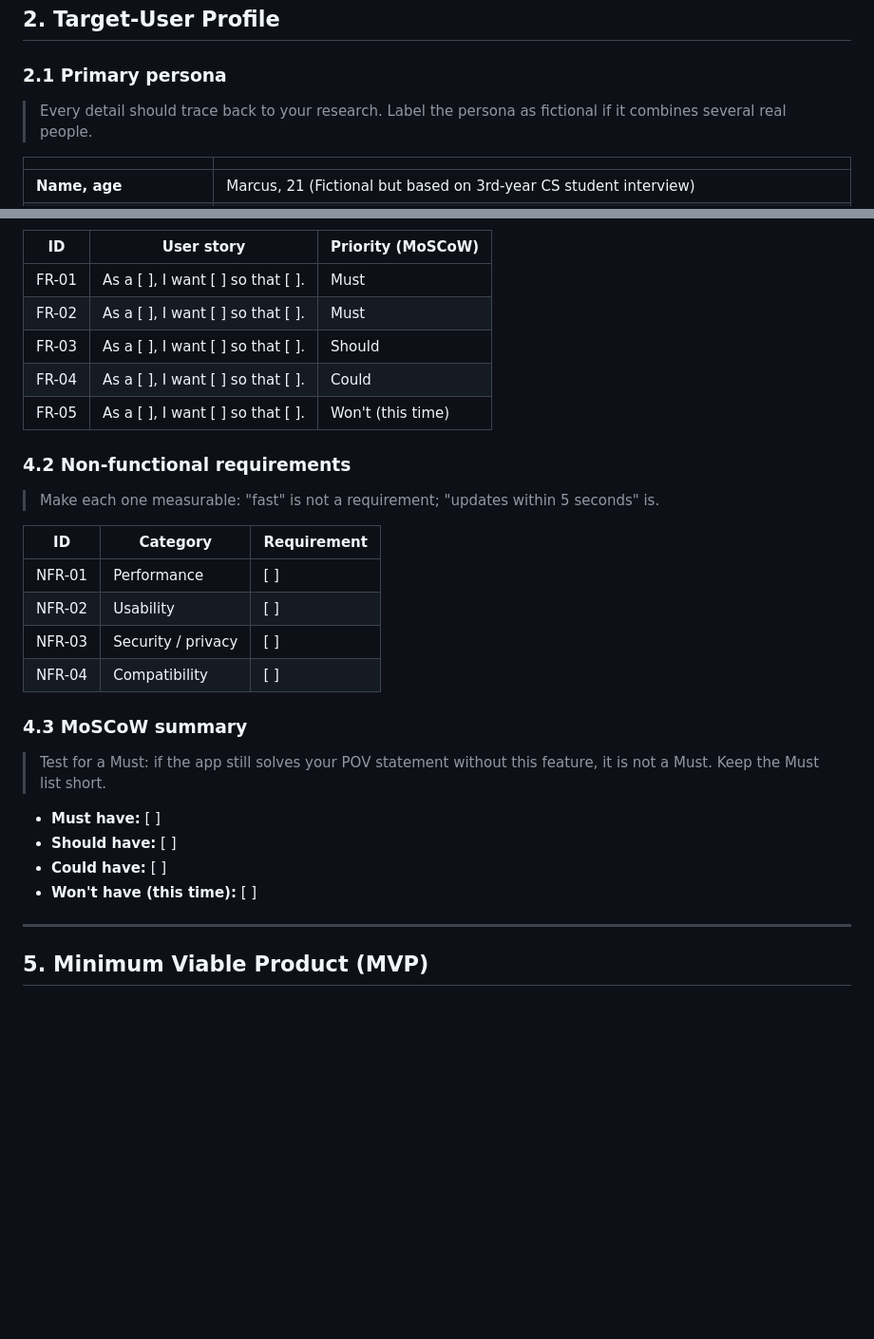
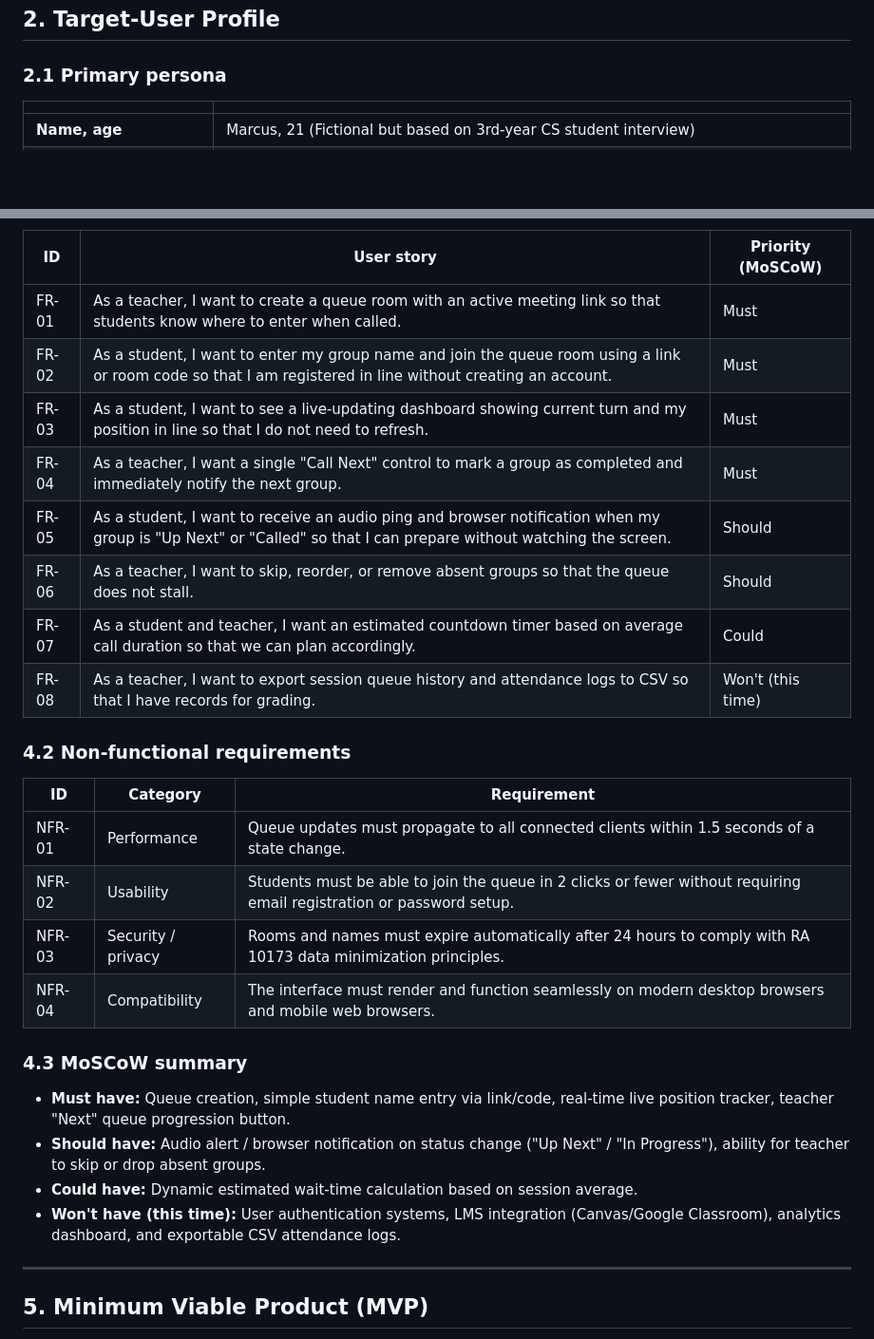
Before and after one commit to gianbonilla-IIT/BONILLA-CCC181, a Markdown page: README.md, 2 parts joined by grey strips. Shown at 95% size. Rendered like a GitHub page; blank space fills up the shorter version.

```diff
--- a/README.md
+++ b/README.md
@@ -48,8 +48,6 @@ How might we incorporate a queueing system that benefits both teachers and stude
 
 ### 2.1 Primary persona
 
-> Every detail should trace back to your research. Label the persona as fictional if it combines several real people.
-
 | | |
 |---|---|
 | **Name, age** | Marcus, 21 (Fictional but based on 3rd-year CS student interview) |
@@ -127,30 +126,29 @@ For **educators and students** who **conduct 1-on-1 defense sessions and consult
 | ID | User story | Priority (MoSCoW) |
 |---|---|---|
-| FR-01 | As a [ ], I want [ ] so that [ ]. | Must |
-| FR-02 | As a [ ], I want [ ] so that [ ]. | Must |
-| FR-03 | As a [ ], I want [ ] so that [ ]. | Should |
-| FR-04 | As a [ ], I want [ ] so that [ ]. | Could |
-| FR-05 | As a [ ], I want [ ] so that [ ]. | Won't (this time) |
+| FR-01 | As a teacher, I want to create a queue room with an active meeting link so that students know where to enter when called. | Must |
+| FR-02 | As a student, I want to enter my group name and join the queue room using a link or room code so that I am registered in line without creating an account. | Must |
+| FR-03 | As a student, I want to see a live-updating dashboard showing current turn and my position in line so that I do not need to refresh. | Must |
+| FR-04 | As a teacher, I want a single "Call Next" control to mark a group as completed and immediately notify the next group. | Must |
+| FR-05 | As a student, I want to receive an audio ping and browser notification when my group is "Up Next" or "Called" so that I can prepare without watching the screen. | Should |
+| FR-06 | As a teacher, I want to skip, reorder, or remove absent groups so that the queue does not stall. | Should |
+| FR-07 | As a student and teacher, I want an estimated countdown timer based on average call duration so that we can plan accordingly. | Could |
+| FR-08 | As a teacher, I want to export session queue history and attendance logs to CSV so that I have records for grading. | Won't (this time) |
 
 ### 4.2 Non-functional requirements
 
-> Make each one measurable: "fast" is not a requirement; "updates within 5 seconds" is.
-
 | ID | Category | Requirement |
 |---|---|---|
-| NFR-01 | Performance | [ ] |
-| NFR-02 | Usability | [ ] |
-| NFR-03 | Security / privacy | [ ] |
-| NFR-04 | Compatibility | [ ] |
+| NFR-01 | Performance | Queue updates must propagate to all connected clients within 1.5 seconds of a state change. |
+| NFR-02 | Usability | Students must be able to join the queue in 2 clicks or fewer without requiring email registration or password setup. |
+| NFR-03 | Security / privacy | Rooms and names must expire automatically after 24 hours to comply with RA 10173 data minimization principles. |
+| NFR-04 | Compatibility | The interface must render and function seamlessly on modern desktop browsers and mobile web browsers. |
 
 ### 4.3 MoSCoW summary
 
-> Test for a Must: if the app still solves your POV statement without this feature, it is not a Must. Keep the Must list short.
-
-- **Must have:** [ ]
-- **Should have:** [ ]
-- **Could have:** [ ]
-- **Won't have (this time):** [ ]
+- **Must have:** Queue creation, simple student name entry via link/code, real-time live position tracker, teacher "Next" queue progression button.
+- **Should have:** Audio alert / browser notification on status change ("Up Next" / "In Progress"), ability for teacher to skip or drop absent groups.
+- **Could have:** Dynamic estimated wait-time calculation based on session average.
+- **Won't have (this time):** User authentication systems, LMS integration (Canvas/Google Classroom), analytics dashboard, and exportable CSV attendance logs.
 
 ---
 
```
Also changed, not shown: other parts of README.md (+14 -13 lines).
